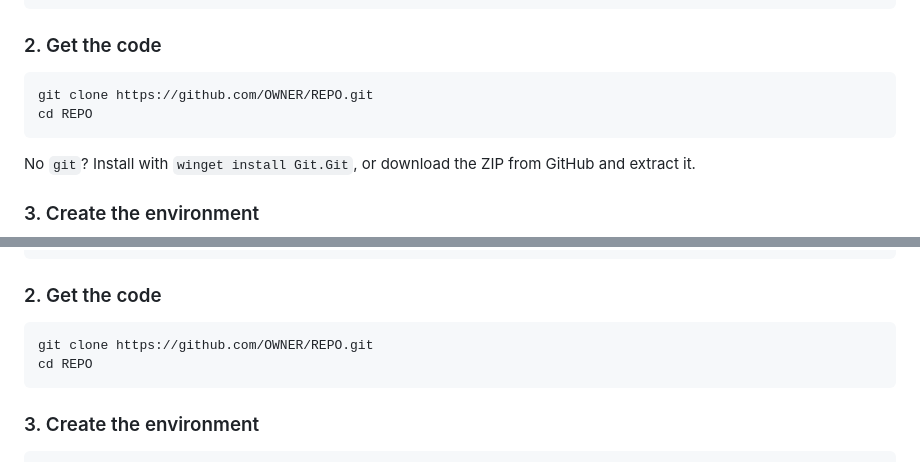
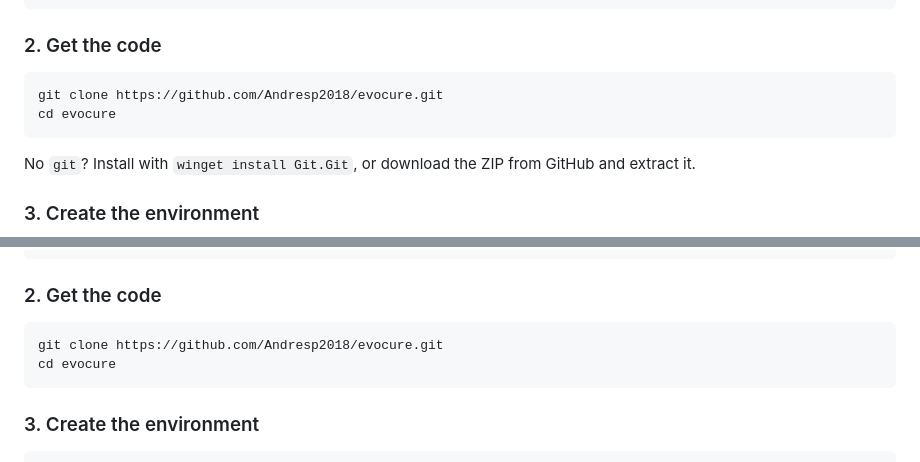
Before and after one commit to Andresp2018/evocure, a Markdown page: docs/INSTALL.md, 2 parts joined by grey strips. Rendered like a GitHub page.

````diff
--- a/docs/INSTALL.md
+++ b/docs/INSTALL.md
@@ -30,8 +30,8 @@ python --version
 ### 2. Get the code
 
 ```powershell
-git clone https://github.com/OWNER/REPO.git
-cd REPO
+git clone https://github.com/Andresp2018/evocure.git
+cd evocure
 ```
 
 No `git`? Install with `winget install Git.Git`, or download the ZIP from GitHub and
@@ -143,8 +143,8 @@ sudo pacman -S --needed python python-pip git base-devel
 ### 2. Get the code
 
 ```bash
-git clone https://github.com/OWNER/REPO.git
-cd REPO
+git clone https://github.com/Andresp2018/evocure.git
+cd evocure
 ```
 
 ### 3. Create the environment
````
Also changed, not shown: README.md (+4 -4 lines).
